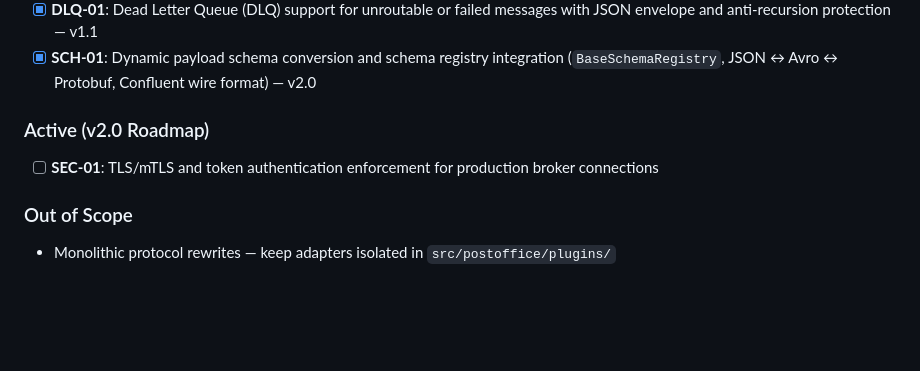
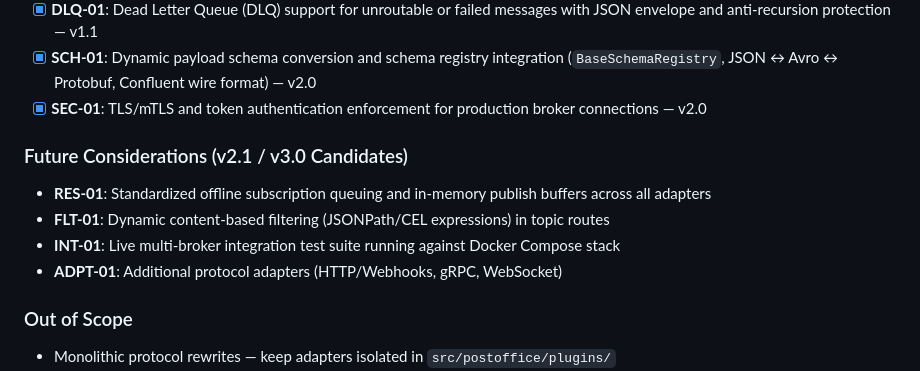
Before and after one commit to bsommers/PostOffice, a Markdown page: .planning/PROJECT.md, the part around the change. Drawn GitHub-style; blank space fills up the shorter version.

Commit message:
docs(project): record SEC-01 validated and outline future candidate requirements

```diff
--- a/.planning/PROJECT.md
+++ b/.planning/PROJECT.md
@@ -25,10 +25,14 @@ Seamlessly route and translate messaging payloads and delivery semantics across
 - [x] **OBS-01**: Observability and metrics instrumentation (`MetricsManager`, Prometheus counters/histogram, HTTP exporter) — v1.1
 - [x] **DLQ-01**: Dead Letter Queue (DLQ) support for unroutable or failed messages with JSON envelope and anti-recursion protection — v1.1
 - [x] **SCH-01**: Dynamic payload schema conversion and schema registry integration (`BaseSchemaRegistry`, JSON ↔ Avro ↔ Protobuf, Confluent wire format) — v2.0
+- [x] **SEC-01**: TLS/mTLS and token authentication enforcement for production broker connections — v2.0
 
-### Active (v2.0 Roadmap)
+### Future Considerations (v2.1 / v3.0 Candidates)
 
-- [ ] **SEC-01**: TLS/mTLS and token authentication enforcement for production broker connections
+- **RES-01**: Standardized offline subscription queuing and in-memory publish buffers across all adapters
+- **FLT-01**: Dynamic content-based filtering (JSONPath/CEL expressions) in topic routes
+- **INT-01**: Live multi-broker integration test suite running against Docker Compose stack
+- **ADPT-01**: Additional protocol adapters (HTTP/Webhooks, gRPC, WebSocket)
 
 ### Out of Scope
 
```
